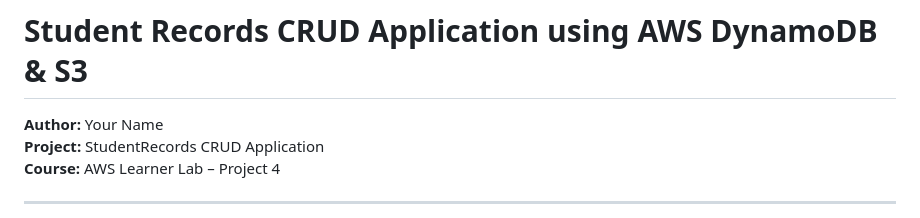
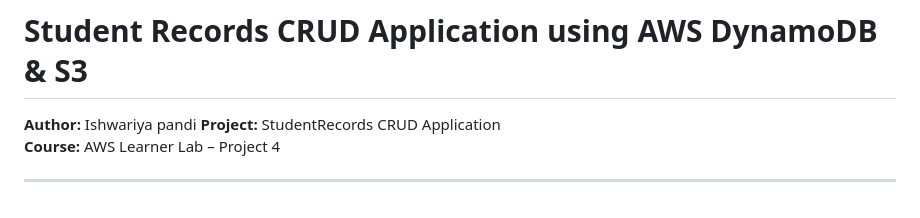
Before and after one commit to ishupandi15/StudentDynamoDBProject, a Markdown page: README.md, the part around the change. Rendered like a GitHub page.

```diff
--- a/README.md
+++ b/README.md
@@ -1,5 +1,5 @@
 # Student Records CRUD Application using AWS DynamoDB & S3
-**Author:** Your Name
+**Author:** Ishwariya pandi
 **Project:** StudentRecords CRUD Application
 **Course:** AWS Learner Lab – Project 4
 
```
